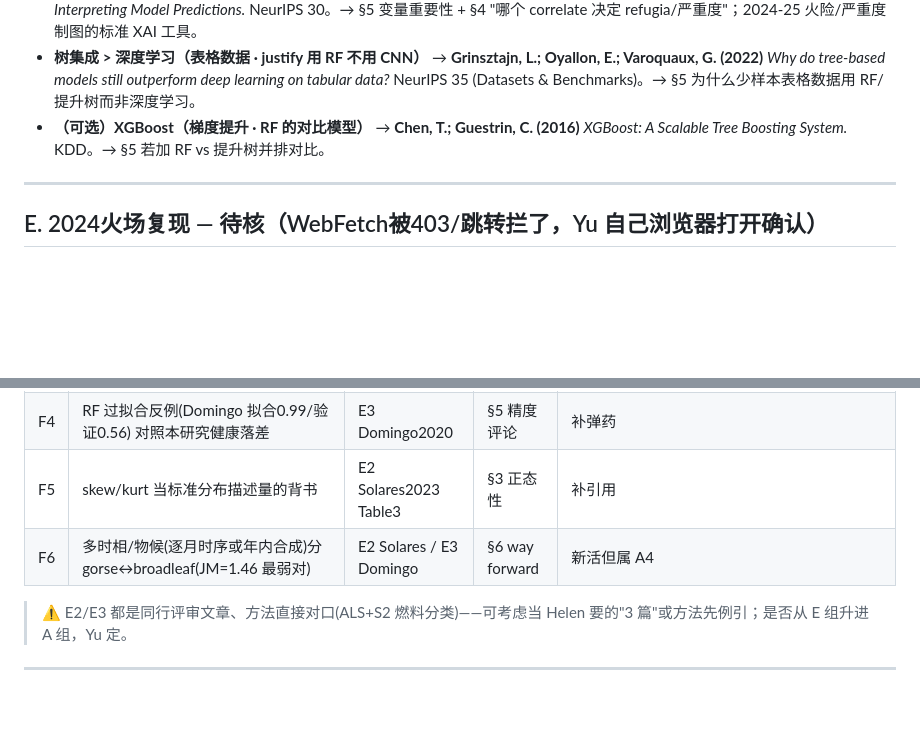
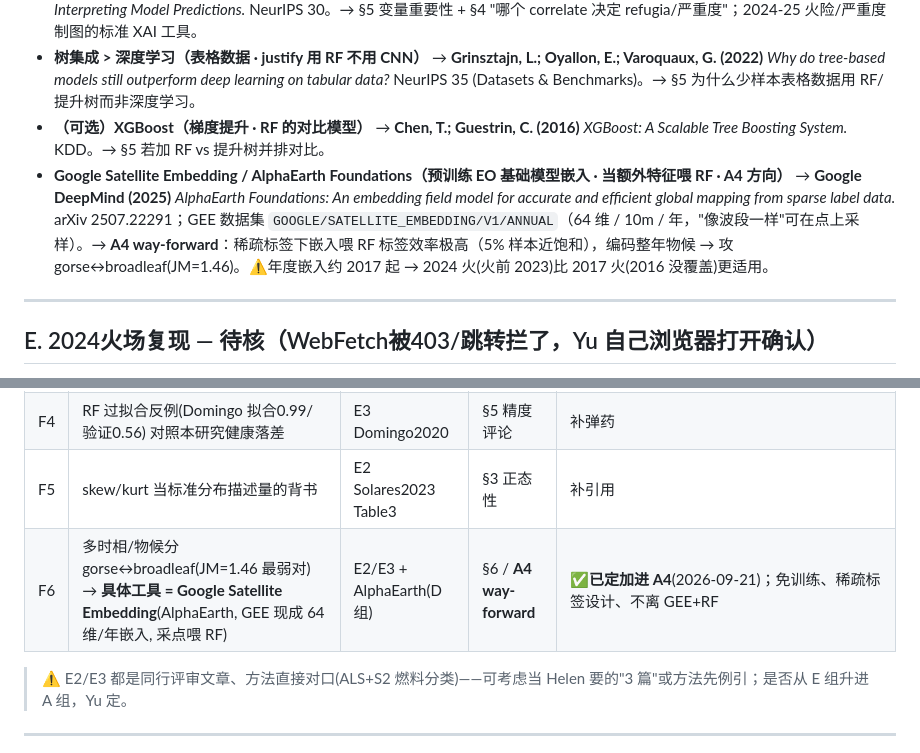
Before and after one commit to Sodawaitress/porthills-a3, a Markdown page: references.md, 2 parts joined by grey strips. Drawn GitHub-style; blank space fills up the shorter version.

```diff
--- a/references.md
+++ b/references.md
@@ -61,6 +61,7 @@
 - **SHAP（可解释性 · 取代/补 Gini 变量重要性 · 给方向+局部+交互）** → **Lundberg, S.M.; Lee, S.-I. (2017)** *A Unified Approach to Interpreting Model Predictions.* NeurIPS 30。→ §5 变量重要性 + §4 "哪个 correlate 决定 refugia/严重度"；2024-25 火险/严重度制图的标准 XAI 工具。
 - **树集成 > 深度学习（表格数据 · justify 用 RF 不用 CNN）** → **Grinsztajn, L.; Oyallon, E.; Varoquaux, G. (2022)** *Why do tree-based models still outperform deep learning on tabular data?* NeurIPS 35 (Datasets & Benchmarks)。→ §5 为什么少样本表格数据用 RF/提升树而非深度学习。
 - **（可选）XGBoost（梯度提升 · RF 的对比模型）** → **Chen, T.; Guestrin, C. (2016)** *XGBoost: A Scalable Tree Boosting System.* KDD。→ §5 若加 RF vs 提升树并排对比。
+- **Google Satellite Embedding / AlphaEarth Foundations（预训练 EO 基础模型嵌入 · 当额外特征喂 RF · A4 方向）** → **Google DeepMind (2025)** *AlphaEarth Foundations: An embedding field model for accurate and efficient global mapping from sparse label data.* arXiv 2507.22291；GEE 数据集 `GOOGLE/SATELLITE_EMBEDDING/V1/ANNUAL`（64 维 / 10m / 年，"像波段一样"可在点上采样）。→ **A4 way-forward**：稀疏标签下嵌入喂 RF 标签效率极高（5% 样本近饱和），编码整年物候 → 攻 gorse↔broadleaf(JM=1.46)。⚠️年度嵌入约 2017 起 → 2024 火(火前 2023)比 2017 火(2016 没覆盖)更适用。
 
 ---
 
@@ -114,7 +115,7 @@
 | F3 | 变量重要性 = mean decrease in Gini 出处；另可加 **drop-one** 法 | E2 Solares / E3 Domingo | §5 | 补引用 + drop-one 可选新活 |
 | F4 | RF 过拟合反例(Domingo 拟合0.99/验证0.56) 对照本研究健康落差 | E3 Domingo2020 | §5 精度评论 | 补弹药 |
 | F5 | skew/kurt 当标准分布描述量的背书 | E2 Solares2023 Table3 | §3 正态性 | 补引用 |
-| F6 | 多时相/物候(逐月时序或年内合成)分 gorse↔broadleaf(JM=1.46 最弱对) | E2 Solares / E3 Domingo | §6 way forward | 新活但属 A4 |
+| F6 | 多时相/物候分 gorse↔broadleaf(JM=1.46 最弱对) → **具体工具 = Google Satellite Embedding**(AlphaEarth, GEE 现成 64 维/年嵌入, 采点喂 RF) | E2/E3 + AlphaEarth(D 组) | §6 / **A4 way-forward** | ✅**已定加进 A4**(2026-09-21)；免训练、稀疏标签设计、不离 GEE+RF |
 
 > ⚠️ E2/E3 都是同行评审文章、方法直接对口(ALS+S2 燃料分类)——可考虑当 Helen 要的"3 篇"或方法先例引；是否从 E 组升进 A 组，Yu 定。
 
```
Also changed, not shown: 2024_materials/README.md (+8 -1 lines), workflow.md (+1 -0 lines).
